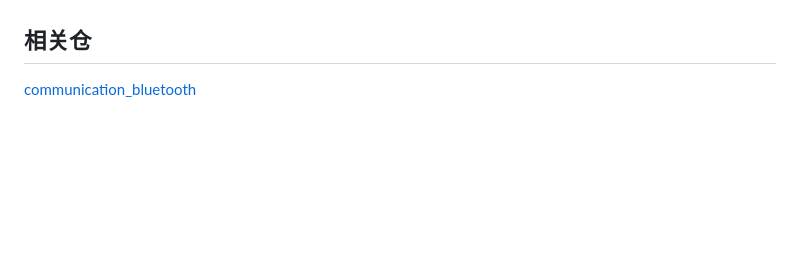
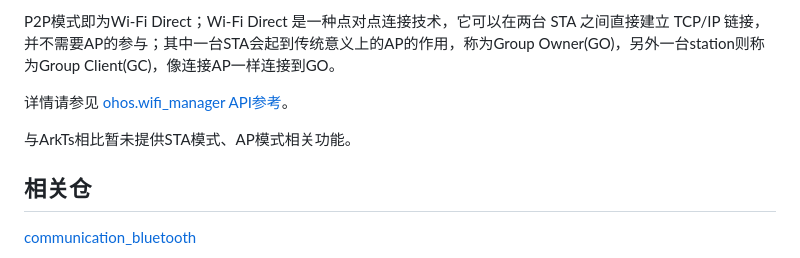
Before and after one commit to eclipse-oniro-mirrors/connectivity_connectivity_cangjie_wrapper, a Markdown page: README_zh.md, the part around one of its changes. Rendered like a GitHub page; blank space fills up the shorter version.

```diff
--- a/README_zh.md
+++ b/README_zh.md
@@ -47,3 +59,8 @@ foundation/communication/connectivity_cangjie_wrapper
+P2P模式即为Wi-Fi Direct；Wi-Fi Direct 是一种点对点连接技术，它可以在两台 STA 之间直接建立 TCP/IP 链接，并不需要AP的参与；其中一台STA会起到传统意义上的AP的作用，称为Group Owner(GO)，另外一台station则称为Group Client(GC)，像连接AP一样连接到GO。
+
+详情请参见 [ohos.wifi_manager API参考](https://gitcode.com/openharmony-sig/arkcompiler_cangjie_ark_interop/blob/master/doc/API_Reference/source_zh_cn/apis/ConnectivityKit/cj-apis-wifi_manager.md)。
+
+与ArkTs相比暂未提供STA模式、AP模式相关功能。
 
 ## 相关仓
 
```
Also changed, not shown: other parts of README_zh.md (+31 -19 lines), README.md (+30 -17 lines), figures/connectivity_cangjie_wrapper_architecture.png, figures/connectivity_cangjie_wrapper_architecture_en.png, 1 other file.
